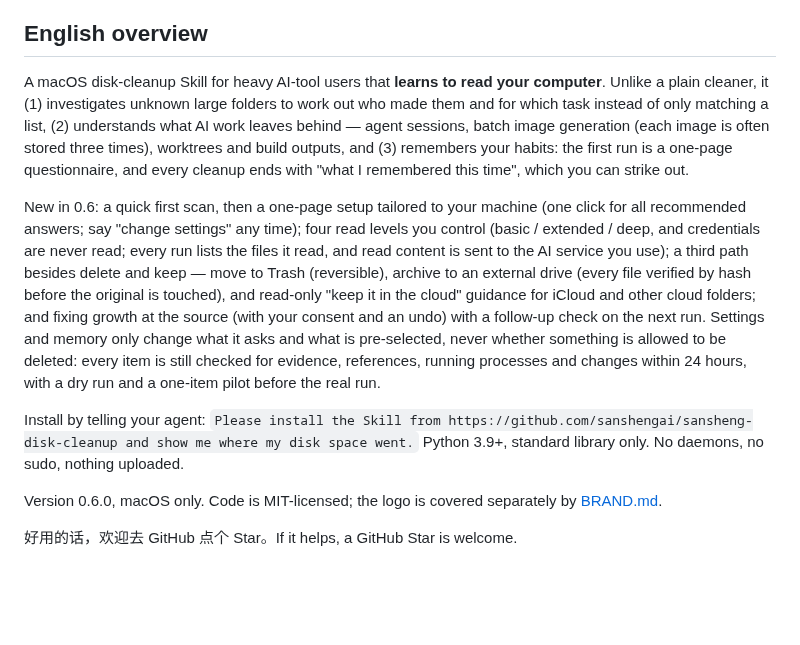
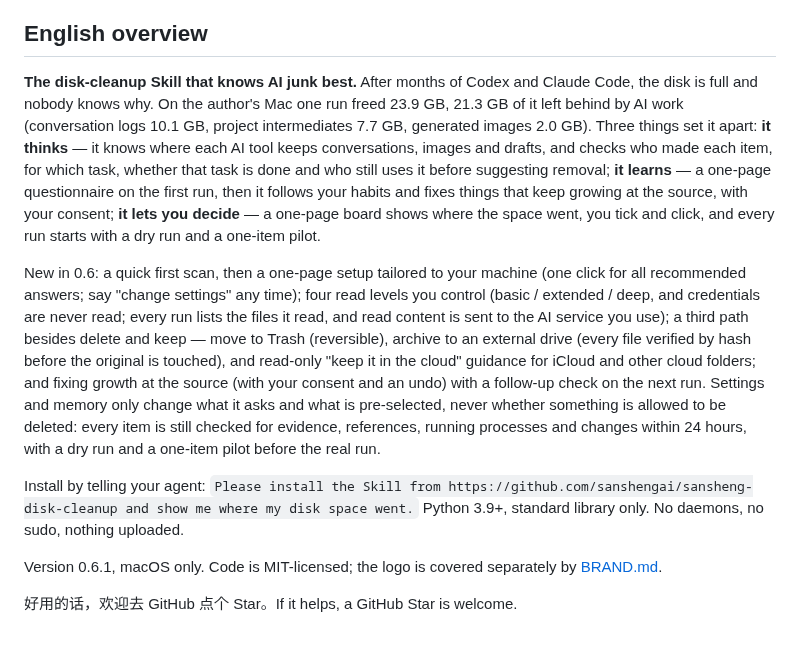
Before and after one commit to sanshengai/sansheng-disk-cleanup, a Markdown page: README.md, the part around one of its changes. GitHub-like rendering; blank space fills up the shorter version.

```diff
--- a/README.md
+++ b/README.md
@@ -144,12 +145,12 @@ python3 scripts/feedback.py gaps --run <run目录>      # 认不出来源的大
 
 ## English overview
 
-A macOS disk-cleanup Skill for heavy AI-tool users that **learns to read your computer**. Unlike a plain cleaner, it (1) investigates unknown large folders to work out who made them and for which task instead of only matching a list, (2) understands what AI work leaves behind — agent sessions, batch image generation (each image is often stored three times), worktrees and build outputs, and (3) remembers your habits: the first run is a one-page questionnaire, and every cleanup ends with "what I remembered this time", which you can strike out.
+**The disk-cleanup Skill that knows AI junk best.** After months of Codex and Claude Code, the disk is full and nobody knows why. On the author's Mac one run freed 23.9 GB, 21.3 GB of it left behind by AI work (conversation logs 10.1 GB, project intermediates 7.7 GB, generated images 2.0 GB). Three things set it apart: **it thinks** — it knows where each AI tool keeps conversations, images and drafts, and checks who made each item, for which task, whether that task is done and who still uses it before suggesting removal; **it learns** — a one-page questionnaire on the first run, then it follows your habits and fixes things that keep growing at the source, with your consent; **it lets you decide** — a one-page board shows where the space went, you tick and click, and every run starts with a dry run and a one-item pilot.
 
 New in 0.6: a quick first scan, then a one-page setup tailored to your machine (one click for all recommended answers; say "change settings" any time); four read levels you control (basic / extended / deep, and credentials are never read; every run lists the files it read, and read content is sent to the AI service you use); a third path besides delete and keep — move to Trash (reversible), archive to an external drive (every file verified by hash before the original is touched), and read-only "keep it in the cloud" guidance for iCloud and other cloud folders; and fixing growth at the source (with your consent and an undo) with a follow-up check on the next run. Settings and memory only change what it asks and what is pre-selected, never whether something is allowed to be deleted: every item is still checked for evidence, references, running processes and changes within 24 hours, with a dry run and a one-item pilot before the real run.
 
 Install by telling your agent: `Please install the Skill from https://github.com/sanshengai/sansheng-disk-cleanup and show me where my disk space went.` Python 3.9+, standard library only. No daemons, no sudo, nothing uploaded.
 
-Version 0.6.0, macOS only. Code is MIT-licensed; the logo is covered separately by [BRAND.md](BRAND.md).
+Version 0.6.1, macOS only. Code is MIT-licensed; the logo is covered separately by [BRAND.md](BRAND.md).
 
 好用的话，欢迎去 GitHub 点个 Star。If it helps, a GitHub Star is welcome.
```
Also changed, not shown: other parts of README.md (+43 -42 lines), CHANGELOG.md (+8 -0 lines), assets/screenshots/report-desktop.png, assets/screenshots/setup-tools.png, 2 other files.
